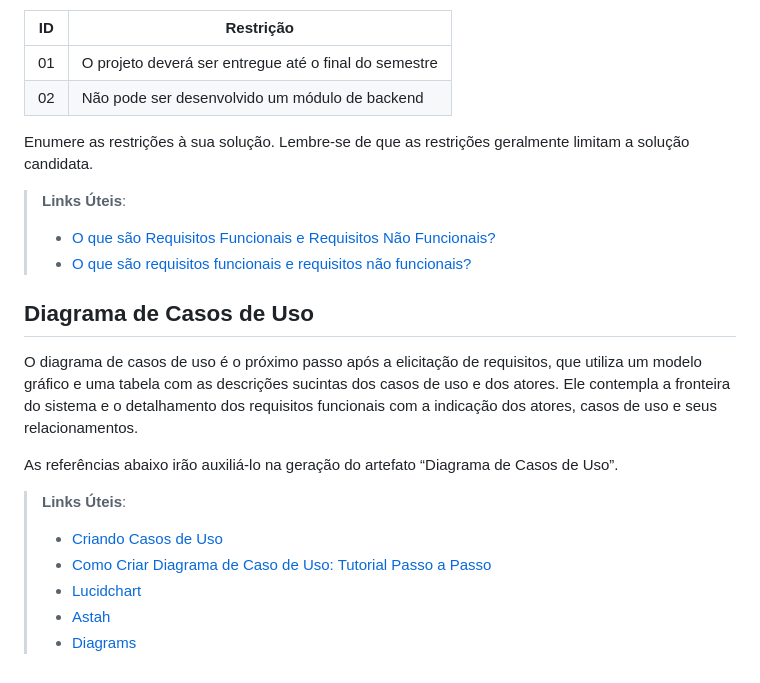
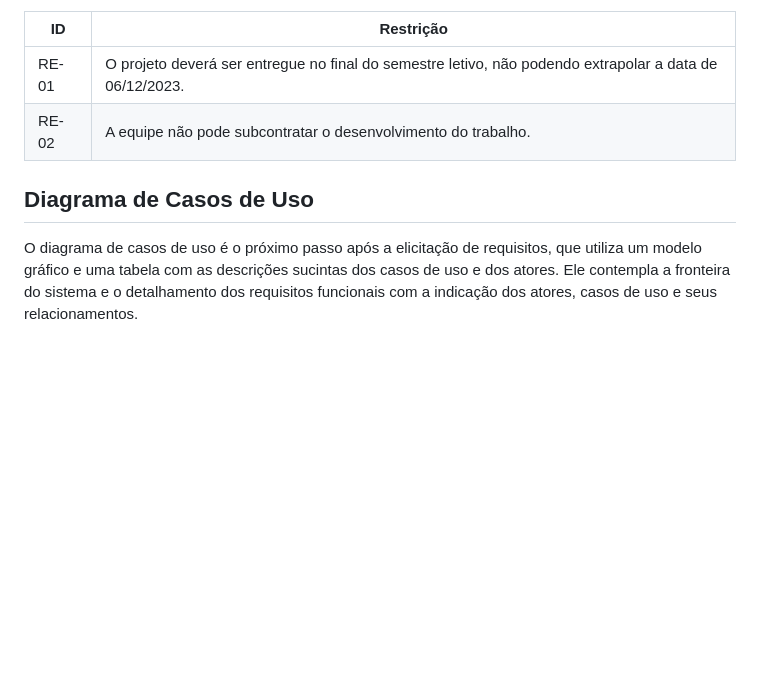
Before and after one commit to ICEI-PUC-Minas-PMV-ADS/pmv-ads-2023-2-e2-proj-int-t2-grupo-2-hortidot, a Markdown page: docs/02-Especificação do Projeto.md, the part around one of its changes. Rendered like a GitHub page; blank space fills up the shorter version.

```diff
--- a/docs/02-Especificação do Projeto.md
+++ b/docs/02-Especificação do Projeto.md
@@ -79,25 +97,9 @@ O projeto está restrito pelos itens apresentados na tabela a seguir.
 
 |ID| Restrição                                             |
 |--|-------------------------------------------------------|
-|01| O projeto deverá ser entregue até o final do semestre |
-|02| Não pode ser desenvolvido um módulo de backend        |
-
-
-Enumere as restrições à sua solução. Lembre-se de que as restrições geralmente limitam a solução candidata.
-
-> **Links Úteis**:
-> - [O que são Requisitos Funcionais e Requisitos Não Funcionais?](https://codificar.com.br/requisitos-funcionais-nao-funcionais/)
-> - [O que são requisitos funcionais e requisitos não funcionais?](https://analisederequisitos.com.br/requisitos-funcionais-e-requisitos-nao-funcionais-o-que-sao/)
+|RE-01| O projeto deverá ser entregue no final do semestre letivo, não podendo extrapolar a data de 06/12/2023. |
+|RE-02| A equipe não pode subcontratar o desenvolvimento do trabalho. |
 
 ## Diagrama de Casos de Uso
 
 O diagrama de casos de uso é o próximo passo após a elicitação de requisitos, que utiliza um modelo gráfico e uma tabela com as descrições sucintas dos casos de uso e dos atores. Ele contempla a fronteira do sistema e o detalhamento dos requisitos funcionais com a indicação dos atores, casos de uso e seus relacionamentos.
-
-As referências abaixo irão auxiliá-lo na geração do artefato “Diagrama de Casos de Uso”.
-
-> **Links Úteis**:
-> - [Criando Casos de Uso](https://www.ibm.com/docs/pt-br/elm/6.0?topic=requirements-creating-use-cases)
-> - [Como Criar Diagrama de Caso de Uso: Tutorial Passo a Passo](https://gitmind.com/pt/fazer-diagrama-de-caso-uso.html/)
-> - [Lucidchart](https://www.lucidchart.com/)
-> - [Astah](https://astah.net/)
-> - [Diagrams](https://app.diagrams.net/)
```
Also changed, not shown: other parts of docs/02-Especificação do Projeto.md (+64 -46 lines).
